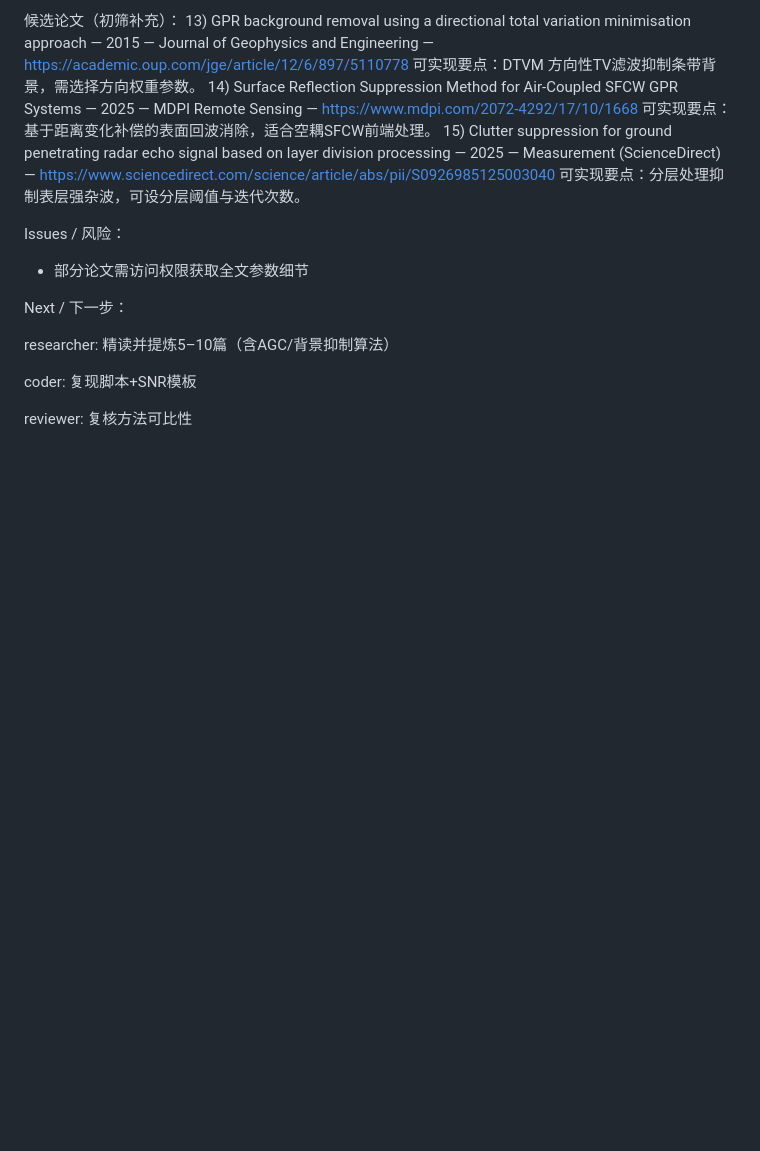
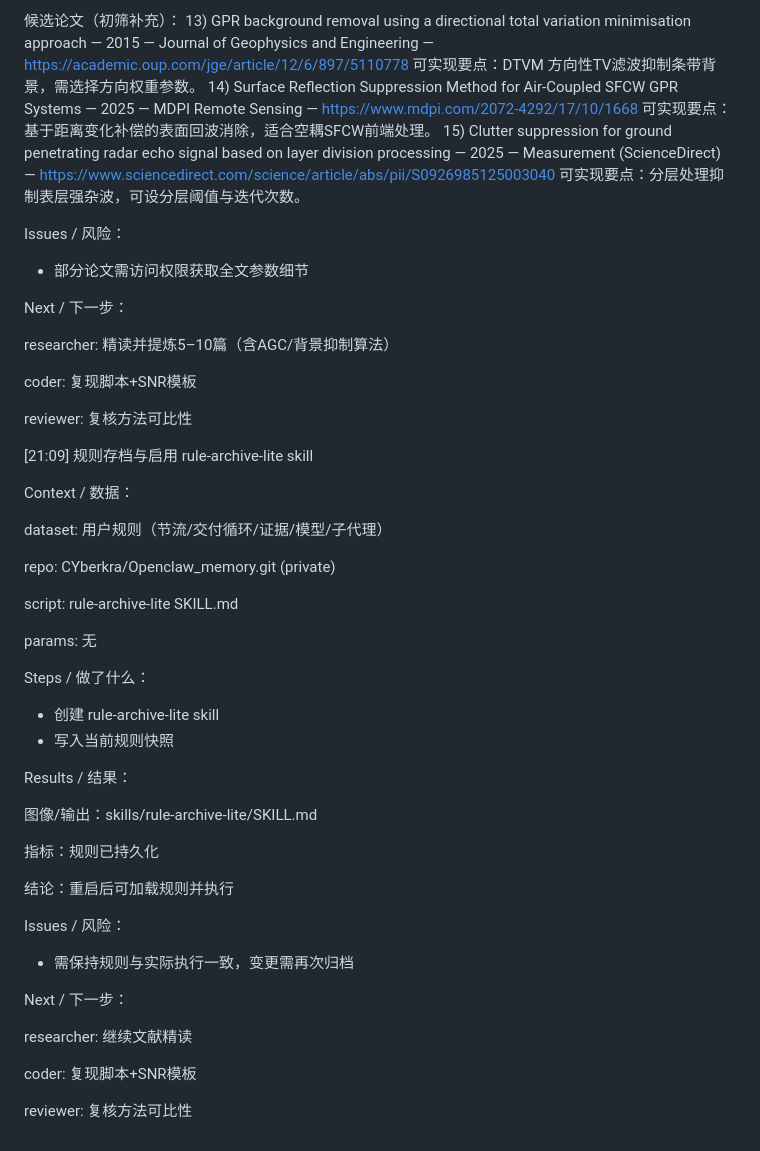
Before and after one commit to CYberkra/OpenClaw, a Markdown page: memory/2026-03-01.md, the part around the change. Drawn GitHub-style; blank space fills up the shorter version.

Commit message:
Sync: OpenClaw rules archive 2026-03-01 21:09

```diff
--- a/memory/2026-03-01.md
+++ b/memory/2026-03-01.md
@@ -347,3 +347,40 @@ researcher: 精读并提炼5–10篇（含AGC/背景抑制算法）
 coder: 复现脚本+SNR模板
 
 reviewer: 复核方法可比性
+
+[21:09] 规则存档与启用 rule-archive-lite skill
+
+Context / 数据：
+
+dataset: 用户规则（节流/交付循环/证据/模型/子代理）
+
+repo: CYberkra/Openclaw_memory.git (private)
+
+script: rule-archive-lite SKILL.md
+
+params: 无
+
+Steps / 做了什么：
+
+- 创建 rule-archive-lite skill
+- 写入当前规则快照
+
+Results / 结果：
+
+图像/输出：skills/rule-archive-lite/SKILL.md
+
+指标：规则已持久化
+
+结论：重启后可加载规则并执行
+
+Issues / 风险：
+
+- 需保持规则与实际执行一致，变更需再次归档
+
+Next / 下一步：
+
+researcher: 继续文献精读
+
+coder: 复现脚本+SNR模板
+
+reviewer: 复核方法可比性
```
Also changed, not shown: skills/rule-archive-lite/SKILL.md (added, +33 -0 lines).
